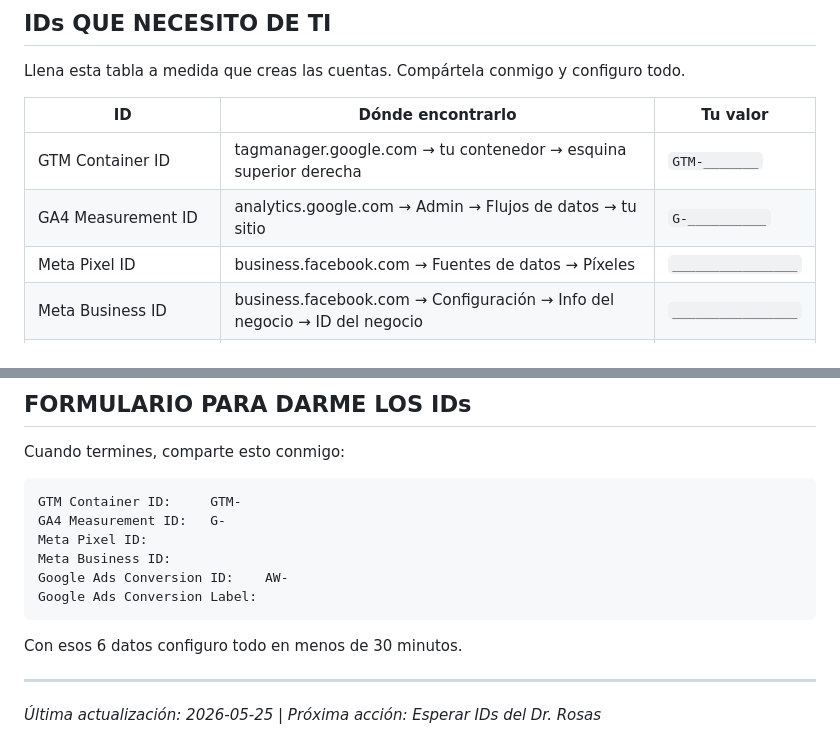
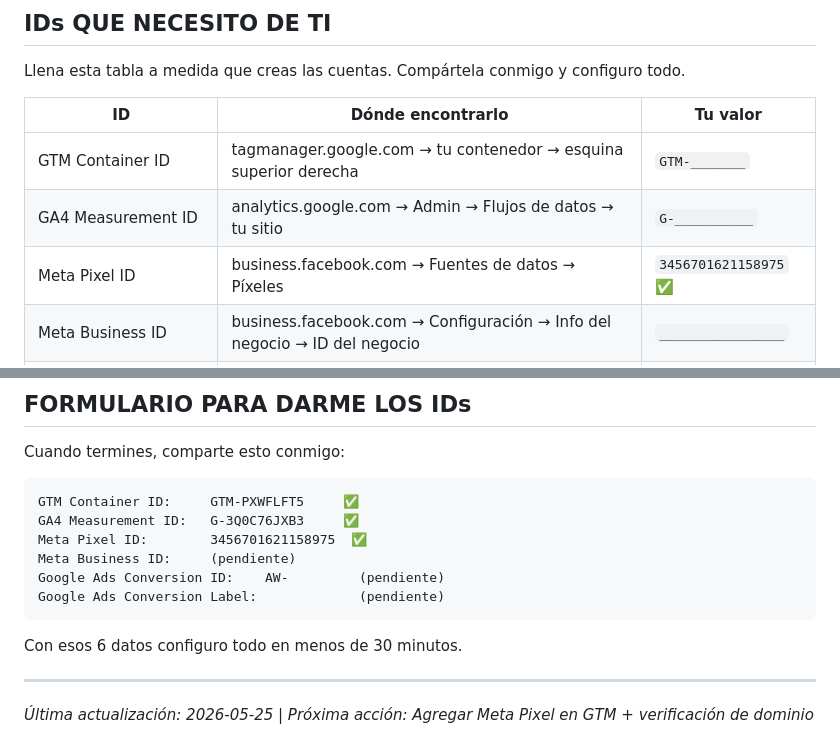
Before and after one commit to albenrosas-design/nebla-1.0, a Markdown page: .agents/reports/marketing-setup-master.md, 2 parts joined by grey strips. GitHub-like rendering.

````diff
--- a/.agents/reports/marketing-setup-master.md
+++ b/.agents/reports/marketing-setup-master.md
@@ -18,7 +18,7 @@ Llena esta tabla a medida que creas las cuentas. Compártela conmigo y configuro
 |----|-------------------|---------|
 | GTM Container ID | tagmanager.google.com → tu contenedor → esquina superior derecha | `GTM-_______` |
 | GA4 Measurement ID | analytics.google.com → Admin → Flujos de datos → tu sitio | `G-__________` |
-| Meta Pixel ID | business.facebook.com → Fuentes de datos → Píxeles | `________________` |
+| Meta Pixel ID | business.facebook.com → Fuentes de datos → Píxeles | `3456701621158975` ✅ |
 | Meta Business ID | business.facebook.com → Configuración → Info del negocio → ID del negocio | `________________` |
 | Google Ads Conversion ID | Google Ads → Herramientas → Conversiones → tu conversión → ver etiqueta | `AW-__________` |
 | Google Ads Conversion Label | Misma pantalla que arriba | `________________` |
@@ -522,16 +522,16 @@ https://dralbenrosas.com/?utm_source=meta&utm_medium=remarketing&utm_campaign=re
 Cuando termines, comparte esto conmigo:
 
 ```
-GTM Container ID:     GTM-
-GA4 Measurement ID:   G-
-Meta Pixel ID:
-Meta Business ID:
-Google Ads Conversion ID:    AW-
-Google Ads Conversion Label:
+GTM Container ID:     GTM-PXWFLFT5     ✅
+GA4 Measurement ID:   G-3Q0C76JXB3     ✅
+Meta Pixel ID:        3456701621158975  ✅
+Meta Business ID:     (pendiente)
+Google Ads Conversion ID:    AW-         (pendiente)
+Google Ads Conversion Label:             (pendiente)
 ```
 
 Con esos 6 datos configuro todo en menos de 30 minutos.
 
 ---
 
-*Última actualización: 2026-05-25 | Próxima acción: Esperar IDs del Dr. Rosas*
+*Última actualización: 2026-05-25 | Próxima acción: Agregar Meta Pixel en GTM + verificación de dominio*
````
Also changed, not shown: .agents/reports/meta-pixel-setup.md (added, +165 -0 lines), .agents/reports/tracking-setup.md (+2 -4 lines).
